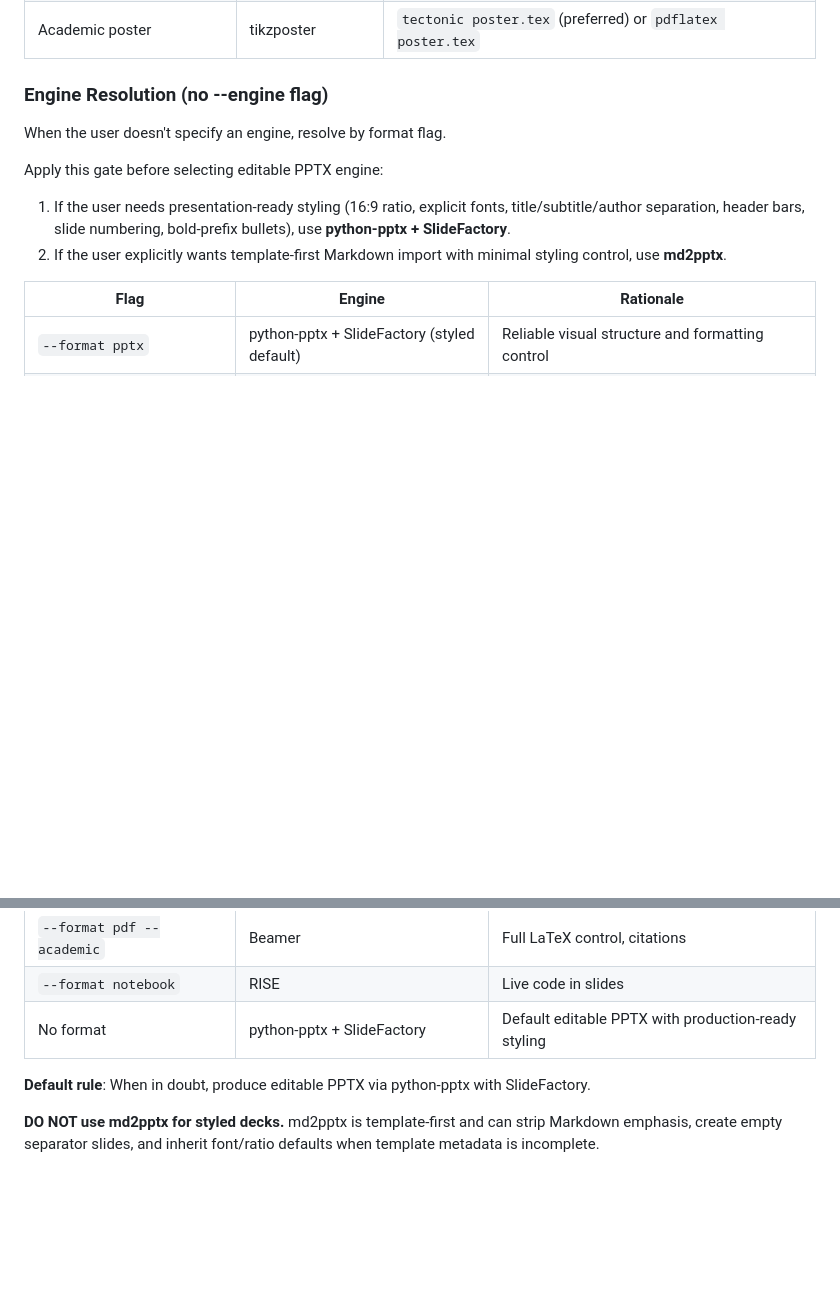
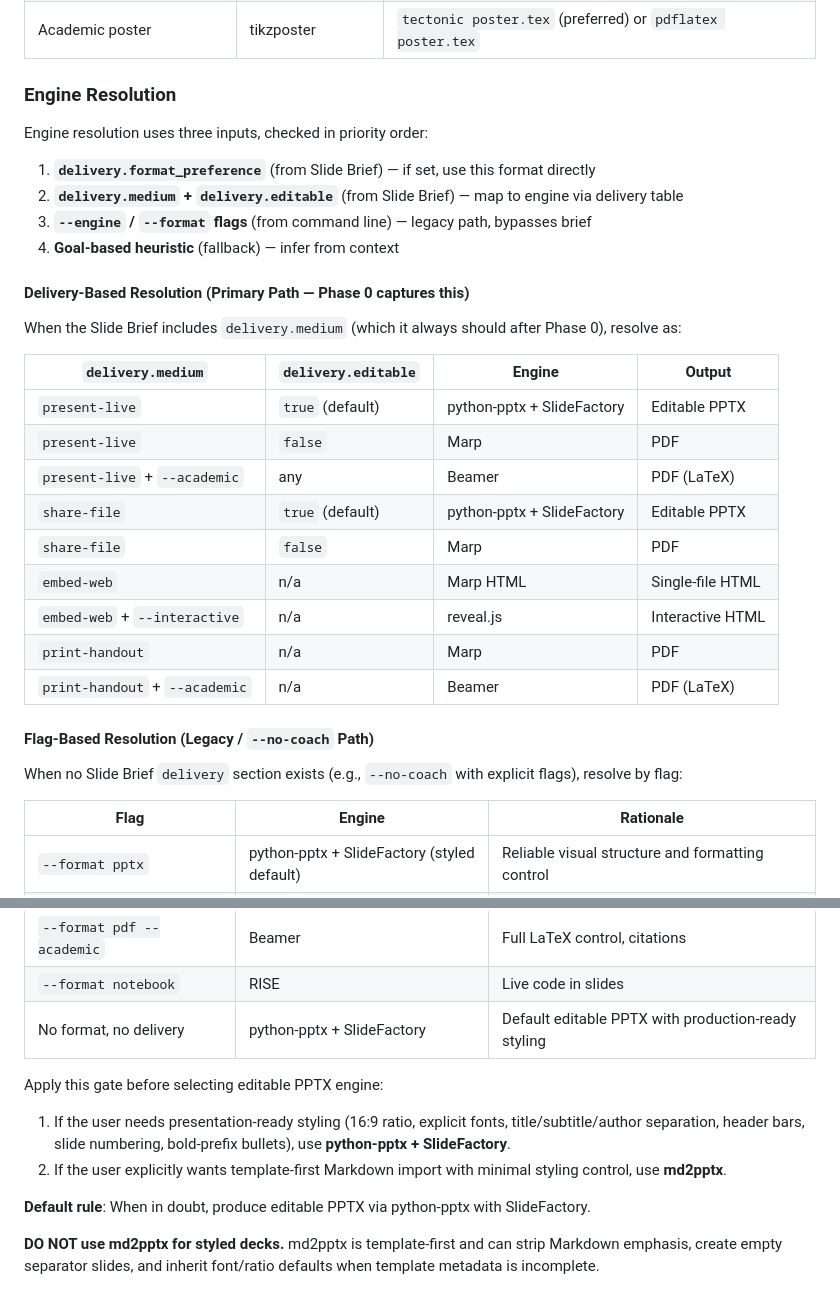
Before and after one commit to rooftop-Owl/slideaway, a Markdown page: skills/slide-generation/SKILL.md, 2 parts joined by grey strips. Drawn GitHub-style; blank space fills up the shorter version.

Commit message:
feat: add delivery.medium to Slide Brief — Phase 0 now captures format intent
Previously, engine/format selection happened silently in Phase 1 with no
user input. A researcher needing Beamer PDF got PPTX by default; someone
embedding on a wiki had no way to express that preference conversationally.

Now the slide-coach asks 'Will you present this live, share it as a file,
or embed it on a web page?' during Phase 0 Step 0c. The answer maps to
delivery.medium in the brief, which Phase 1 engine resolution consumes.

Changes:
- slide-brief-schema.md: new Section 5 (Delivery) with medium, editable,
  format_preference fields + resolution table + updated examples
- slide-coach.md: delivery medium added to signal parsing (0a), gap-fill
  questions (0c), brief template (0d); anti-pattern updated to distinguish
  delivery intent (legitimate question) from engine internals (Phase 1)
- slide-generation/SKILL.md: engine resolution rewritten with delivery-based
  primary path + legacy flag-based fallback path

```diff
--- a/skills/slide-generation/SKILL.md
+++ b/skills/slide-generation/SKILL.md
@@ -228,14 +228,34 @@ Without this check, the pipeline generates hundreds of lines of engine-specific
 | Corporate template with exact positioning | python-pptx + SlideFactory | Template-based Python script |
 | Academic poster | tikzposter | `tectonic poster.tex` (preferred) or `pdflatex poster.tex` |
 
-### Engine Resolution (no --engine flag)
+### Engine Resolution
 
-When the user doesn't specify an engine, resolve by format flag.
+Engine resolution uses three inputs, checked in priority order:
 
-Apply this gate before selecting editable PPTX engine:
+1. **`delivery.format_preference`** (from Slide Brief) — if set, use this format directly
+2. **`delivery.medium` + `delivery.editable`** (from Slide Brief) — map to engine via delivery table
+3. **`--engine` / `--format` flags** (from command line) — legacy path, bypasses brief
+4. **Goal-based heuristic** (fallback) — infer from context
 
-1. If the user needs presentation-ready styling (16:9 ratio, explicit fonts, title/subtitle/author separation, header bars, slide numbering, bold-prefix bullets), use **python-pptx + SlideFactory**.
-2. If the user explicitly wants template-first Markdown import with minimal styling control, use **md2pptx**.
+#### Delivery-Based Resolution (Primary Path — Phase 0 captures this)
+
+When the Slide Brief includes `delivery.medium` (which it always should after Phase 0), resolve as:
+
+| `delivery.medium` | `delivery.editable` | Engine | Output |
+|-------------------|---------------------|--------|--------|
+| `present-live` | `true` (default) | python-pptx + SlideFactory | Editable PPTX |
+| `present-live` | `false` | Marp | PDF |
+| `present-live` + `--academic` | any | Beamer | PDF (LaTeX) |
+| `share-file` | `true` (default) | python-pptx + SlideFactory | Editable PPTX |
+| `share-file` | `false` | Marp | PDF |
+| `embed-web` | n/a | Marp HTML | Single-file HTML |
+| `embed-web` + `--interactive` | n/a | reveal.js | Interactive HTML |
+| `print-handout` | n/a | Marp | PDF |
+| `print-handout` + `--academic` | n/a | Beamer | PDF (LaTeX) |
+
+#### Flag-Based Resolution (Legacy / `--no-coach` Path)
+
+When no Slide Brief `delivery` section exists (e.g., `--no-coach` with explicit flags), resolve by flag:
 
 | Flag | Engine | Rationale |
 |------|--------|-----------|
@@ -247,7 +267,12 @@ Apply this gate before selecting editable PPTX engine:
 | `--format pdf` | Marp | PDF from Markdown, no LaTeX needed |
 | `--format pdf --academic` | Beamer | Full LaTeX control, citations |
 | `--format notebook` | RISE | Live code in slides |
-| No format | python-pptx + SlideFactory | Default editable PPTX with production-ready styling |
+| No format, no delivery | python-pptx + SlideFactory | Default editable PPTX with production-ready styling |
+
+Apply this gate before selecting editable PPTX engine:
+
+1. If the user needs presentation-ready styling (16:9 ratio, explicit fonts, title/subtitle/author separation, header bars, slide numbering, bold-prefix bullets), use **python-pptx + SlideFactory**.
+2. If the user explicitly wants template-first Markdown import with minimal styling control, use **md2pptx**.
 
 **Default rule**: When in doubt, produce editable PPTX via python-pptx with SlideFactory.
 
```
Also changed, not shown: agents/slide-coach.md (+11 -2 lines), 1 other file.
